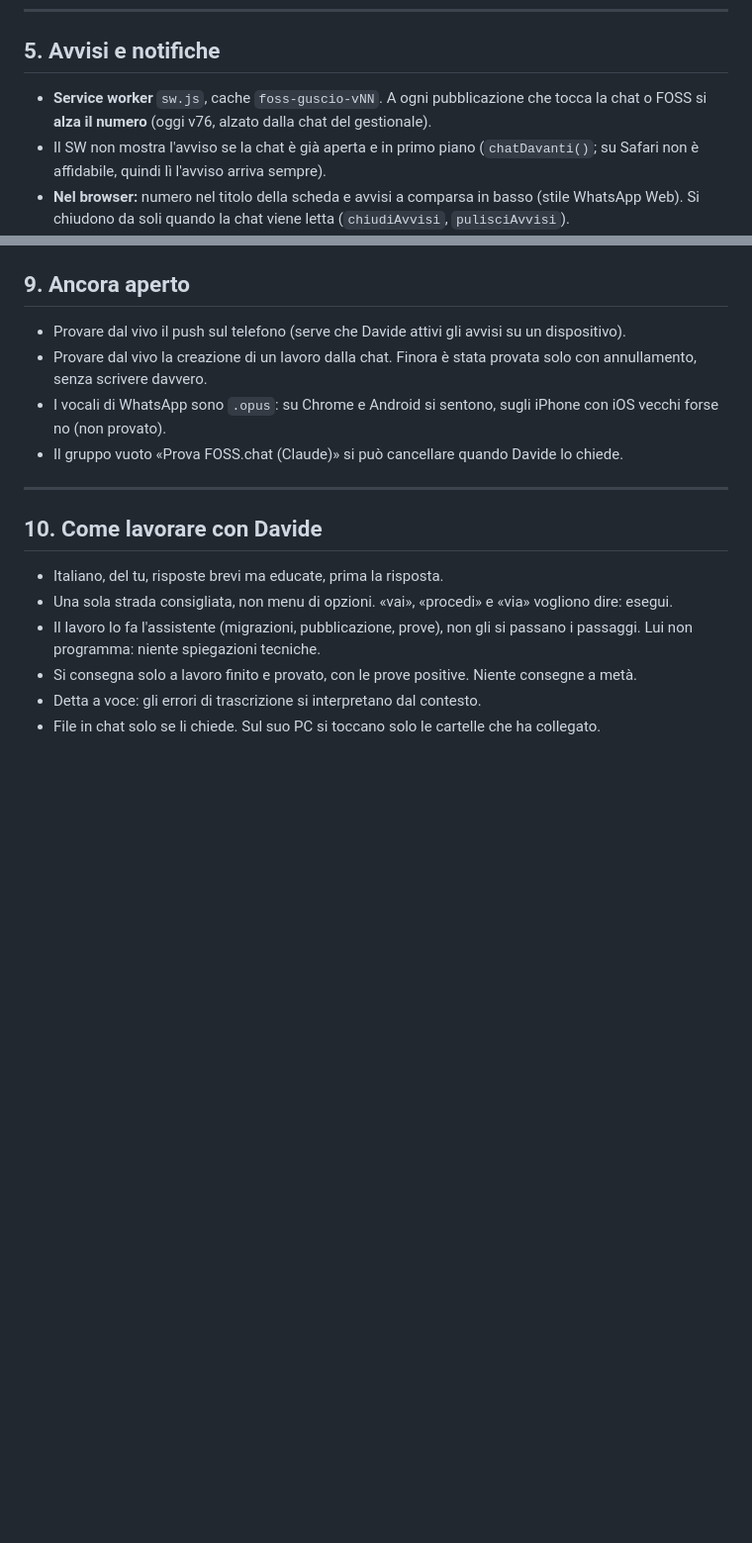
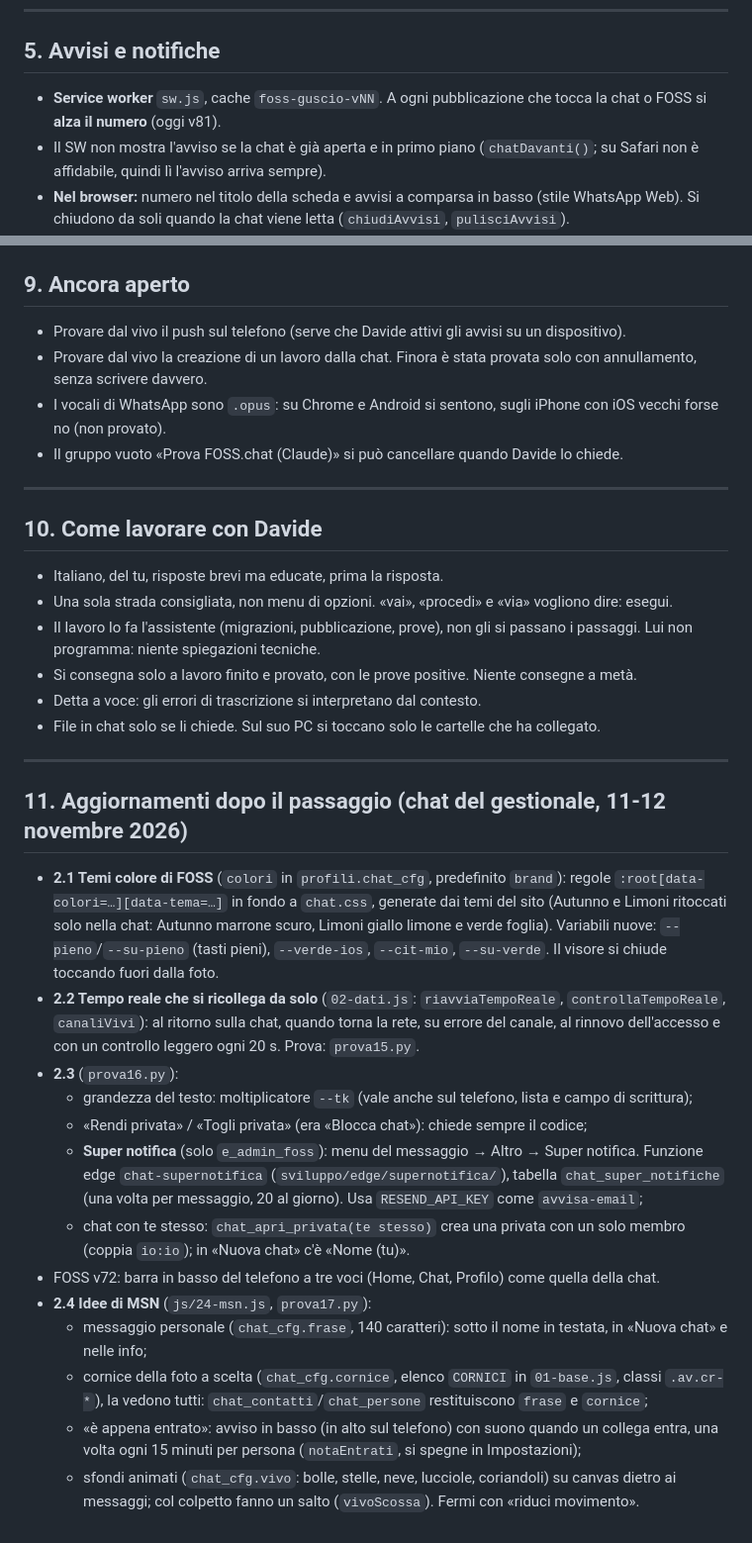
Before and after one commit to davidemorabito0/foss, a Markdown page: sviluppo/FOSS-CHAT.md, 2 parts joined by grey strips. Shown at 99% size. Drawn GitHub-style; blank space fills up the shorter version.

```diff
--- a/sviluppo/FOSS-CHAT.md
+++ b/sviluppo/FOSS-CHAT.md
@@ -146,7 +146,7 @@ da capo (`arrivaImportato`).
 ## 5. Avvisi e notifiche
 
 - **Service worker** `sw.js`, cache `foss-guscio-vNN`. A ogni pubblicazione che tocca la chat o FOSS
-  si **alza il numero** (oggi v76, alzato dalla chat del gestionale).
+  si **alza il numero** (oggi v81).
 - Il SW non mostra l'avviso se la chat è già aperta e in primo piano (`chatDavanti()`; su
   Safari non è affidabile, quindi lì l'avviso arriva sempre).
 - **Nel browser:** numero nel titolo della scheda e avvisi a comparsa in basso (stile WhatsApp
@@ -238,3 +238,21 @@ L'elenco completo è nel `README.md` del sito, sezioni «FOSS.chat» e «FOSS.ch
 - Si consegna solo a lavoro finito e provato, con le prove positive. Niente consegne a metà.
 - Detta a voce: gli errori di trascrizione si interpretano dal contesto.
 - File in chat solo se li chiede. Sul suo PC si toccano solo le cartelle che ha collegato.
+
+---
+
+## 11. Aggiornamenti dopo il passaggio (chat del gestionale, 11-12 novembre 2026)
+
+- **2.1 Temi colore di FOSS** (`colori` in `profili.chat_cfg`, predefinito `brand`): regole `:root[data-colori=…][data-tema=…]` in fondo a `chat.css`, generate dai temi del sito (Autunno e Limoni ritoccati solo nella chat: Autunno marrone scuro, Limoni giallo limone e verde foglia). Variabili nuove: `--pieno`/`--su-pieno` (tasti pieni), `--verde-ios`, `--cit-mio`, `--su-verde`. Il visore si chiude toccando fuori dalla foto.
+- **2.2 Tempo reale che si ricollega da solo** (`02-dati.js`: `riavviaTempoReale`, `controllaTempoReale`, `canaliVivi`): al ritorno sulla chat, quando torna la rete, su errore del canale, al rinnovo dell'accesso e con un controllo leggero ogni 20 s. Prova: `prova15.py`.
+- **2.3** (`prova16.py`):
+  - grandezza del testo: moltiplicatore `--tk` (vale anche sul telefono, lista e campo di scrittura);
+  - «Rendi privata» / «Togli privata» (era «Blocca chat»): chiede sempre il codice;
+  - **Super notifica** (solo `e_admin_foss`): menu del messaggio → Altro → Super notifica. Funzione edge `chat-supernotifica` (`sviluppo/edge/supernotifica/`), tabella `chat_super_notifiche` (una volta per messaggio, 20 al giorno). Usa `RESEND_API_KEY` come `avvisa-email`;
+  - chat con te stesso: `chat_apri_privata(te stesso)` crea una privata con un solo membro (coppia `io:io`); in «Nuova chat» c'è «Nome (tu)».
+- FOSS v72: barra in basso del telefono a tre voci (Home, Chat, Profilo) come quella della chat.
+- **2.4 Idee di MSN** (`js/24-msn.js`, `prova17.py`):
+  - messaggio personale (`chat_cfg.frase`, 140 caratteri): sotto il nome in testata, in «Nuova chat» e nelle info;
+  - cornice della foto a scelta (`chat_cfg.cornice`, elenco `CORNICI` in `01-base.js`, classi `.av.cr-*`), la vedono tutti: `chat_contatti`/`chat_persone` restituiscono `frase` e `cornice`;
+  - «è appena entrato»: avviso in basso (in alto sul telefono) con suono quando un collega entra, una volta ogni 15 minuti per persona (`notaEntrati`, si spegne in Impostazioni);
+  - sfondi animati (`chat_cfg.vivo`: bolle, stelle, neve, lucciole, coriandoli) su canvas dietro ai messaggi; col colpetto fanno un salto (`vivoScossa`). Fermi con «riduci movimento».
```
